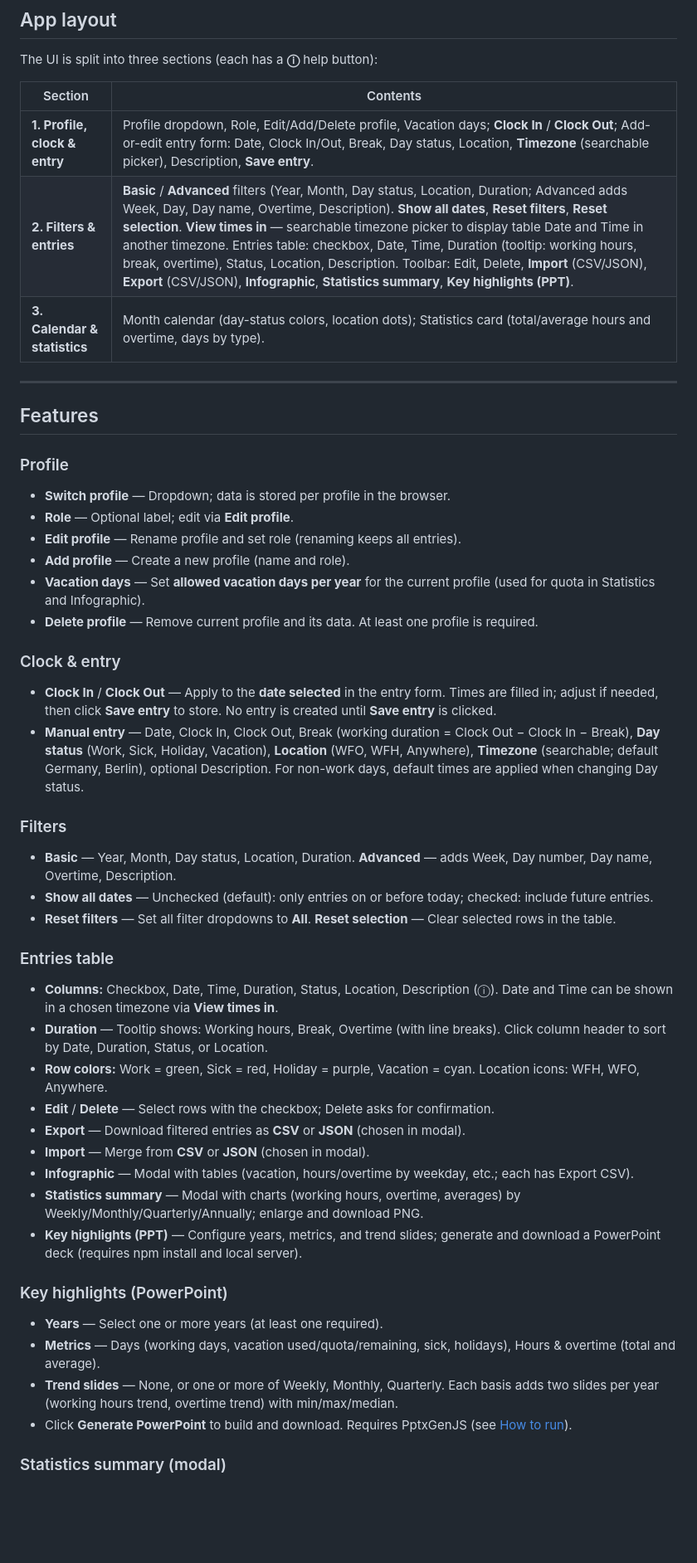
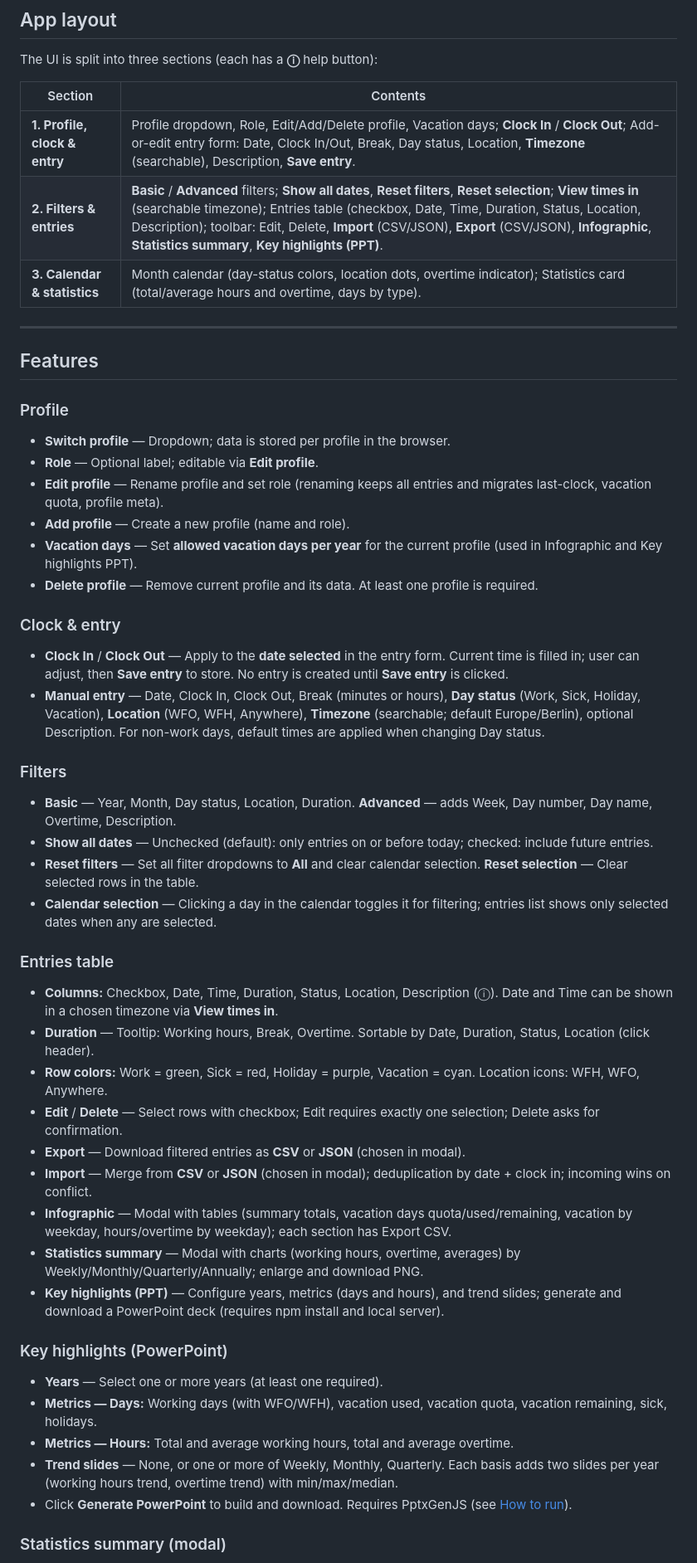
Before and after one commit to RifqiMT/working-hours-tracker, a Markdown page: README.md, the part around one of its changes. Shown at 83% size. Drawn GitHub-style; blank space fills up the shorter version.

```diff
--- a/README.md
+++ b/README.md
@@ -42,9 +71,9 @@ The UI is split into three sections (each has a **ⓘ** help button):
 
 | Section | Contents |
 |--------|----------|
-| **1. Profile, clock & entry** | Profile dropdown, Role, Edit/Add/Delete profile, Vacation days; **Clock In** / **Clock Out**; Add-or-edit entry form: Date, Clock In/Out, Break, Day status, Location, **Timezone** (searchable picker), Description, **Save entry**. |
-| **2. Filters & entries** | **Basic** / **Advanced** filters (Year, Month, Day status, Location, Duration; Advanced adds Week, Day, Day name, Overtime, Description). **Show all dates**, **Reset filters**, **Reset selection**. **View times in** — searchable timezone picker to display table Date and Time in another timezone. Entries table: checkbox, Date, Time, Duration (tooltip: working hours, break, overtime), Status, Location, Description. Toolbar: Edit, Delete, **Import** (CSV/JSON), **Export** (CSV/JSON), **Infographic**, **Statistics summary**, **Key highlights (PPT)**. |
-| **3. Calendar & statistics** | Month calendar (day-status colors, location dots); Statistics card (total/average hours and overtime, days by type). |
+| **1. Profile, clock & entry** | Profile dropdown, Role, Edit/Add/Delete profile, Vacation days; **Clock In** / **Clock Out**; Add-or-edit entry form: Date, Clock In/Out, Break, Day status, Location, **Timezone** (searchable), Description, **Save entry**. |
+| **2. Filters & entries** | **Basic** / **Advanced** filters; **Show all dates**, **Reset filters**, **Reset selection**; **View times in** (searchable timezone); Entries table (checkbox, Date, Time, Duration, Status, Location, Description); toolbar: Edit, Delete, **Import** (CSV/JSON), **Export** (CSV/JSON), **Infographic**, **Statistics summary**, **Key highlights (PPT)**. |
+| **3. Calendar & statistics** | Month calendar (day-status colors, location dots, overtime indicator); Statistics card (total/average hours and overtime, days by type). |
 
 ---
 
@@ -53,37 +82,39 @@ The UI is split into three sections (each has a **ⓘ** help button):
 ### Profile
 
 - **Switch profile** — Dropdown; data is stored per profile in the browser.
-- **Role** — Optional label; edit via **Edit profile**.
-- **Edit profile** — Rename profile and set role (renaming keeps all entries).
+- **Role** — Optional label; editable via **Edit profile**.
+- **Edit profile** — Rename profile and set role (renaming keeps all entries and migrates last-clock, vacation quota, profile meta).
 - **Add profile** — Create a new profile (name and role).
-- **Vacation days** — Set **allowed vacation days per year** for the current profile (used for quota in Statistics and Infographic).
+- **Vacation days** — Set **allowed vacation days per year** for the current profile (used in Infographic and Key highlights PPT).
 - **Delete profile** — Remove current profile and its data. At least one profile is required.
 
 ### Clock & entry
 
-- **Clock In** / **Clock Out** — Apply to the **date selected** in the entry form. Times are filled in; adjust if needed, then click **Save entry** to store. No entry is created until **Save entry** is clicked.
-- **Manual entry** — Date, Clock In, Clock Out, Break (working duration = Clock Out − Clock In − Break), **Day status** (Work, Sick, Holiday, Vacation), **Location** (WFO, WFH, Anywhere), **Timezone** (searchable; default Germany, Berlin), optional Description. For non-work days, default times are applied when changing Day status.
+- **Clock In** / **Clock Out** — Apply to the **date selected** in the entry form. Current time is filled in; user can adjust, then **Save entry** to store. No entry is created until **Save entry** is clicked.
+- **Manual entry** — Date, Clock In, Clock Out, Break (minutes or hours), **Day status** (Work, Sick, Holiday, Vacation), **Location** (WFO, WFH, Anywhere), **Timezone** (searchable; default Europe/Berlin), optional Description. For non-work days, default times are applied when changing Day status.
 
 ### Filters
 
 - **Basic** — Year, Month, Day status, Location, Duration. **Advanced** — adds Week, Day number, Day name, Overtime, Description.
 - **Show all dates** — Unchecked (default): only entries on or before today; checked: include future entries.
-- **Reset filters** — Set all filter dropdowns to **All**. **Reset selection** — Clear selected rows in the table.
+- **Reset filters** — Set all filter dropdowns to **All** and clear calendar selection. **Reset selection** — Clear selected rows in the table.
+- **Calendar selection** — Clicking a day in the calendar toggles it for filtering; entries list shows only selected dates when any are selected.
 
 ### Entries table
 
 - **Columns:** Checkbox, Date, Time, Duration, Status, Location, Description (ⓘ). Date and Time can be shown in a chosen timezone via **View times in**.
-- **Duration** — Tooltip shows: Working hours, Break, Overtime (with line breaks). Click column header to sort by Date, Duration, Status, or Location.
+- **Duration** — Tooltip: Working hours, Break, Overtime. Sortable by Date, Duration, Status, Location (click header).
 - **Row colors:** Work = green, Sick = red, Holiday = purple, Vacation = cyan. Location icons: WFH, WFO, Anywhere.
-- **Edit** / **Delete** — Select rows with the checkbox; Delete asks for confirmation.
+- **Edit** / **Delete** — Select rows with checkbox; Edit requires exactly one selection; Delete asks for confirmation.
 - **Export** — Download filtered entries as **CSV** or **JSON** (chosen in modal).
-- **Import** — Merge from **CSV** or **JSON** (chosen in modal).
-- **Infographic** — Modal with tables (vacation, hours/overtime by weekday, etc.; each has Export CSV).
+- **Import** — Merge from **CSV** or **JSON** (chosen in modal); deduplication by date + clock in; incoming wins on conflict.
+- **Infographic** — Modal with tables (summary totals, vacation days quota/used/remaining, vacation by weekday, hours/overtime by weekday); each section has Export CSV.
 - **Statistics summary** — Modal with charts (working hours, overtime, averages) by Weekly/Monthly/Quarterly/Annually; enlarge and download PNG.
-- **Key highlights (PPT)** — Configure years, metrics, and trend slides; generate and download a PowerPoint deck (requires npm install and local server).
+- **Key highlights (PPT)** — Configure years, metrics (days and hours), and trend slides; generate and download a PowerPoint deck (requires npm install and local server).
 
 ### Key highlights (PowerPoint)
 
 - **Years** — Select one or more years (at least one required).
-- **Metrics** — Days (working days, vacation used/quota/remaining, sick, holidays), Hours & overtime (total and average).
+- **Metrics — Days:** Working days (with WFO/WFH), vacation used, vacation quota, vacation remaining, sick, holidays.
+- **Metrics — Hours:** Total and average working hours, total and average overtime.
 - **Trend slides** — None, or one or more of Weekly, Monthly, Quarterly. Each basis adds two slides per year (working hours trend, overtime trend) with min/max/median.
```
Also changed, not shown: other parts of README.md (+99 -19 lines).
